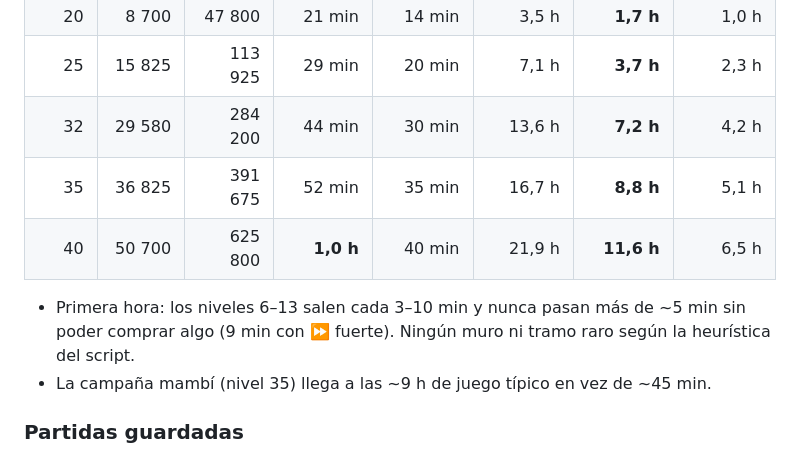
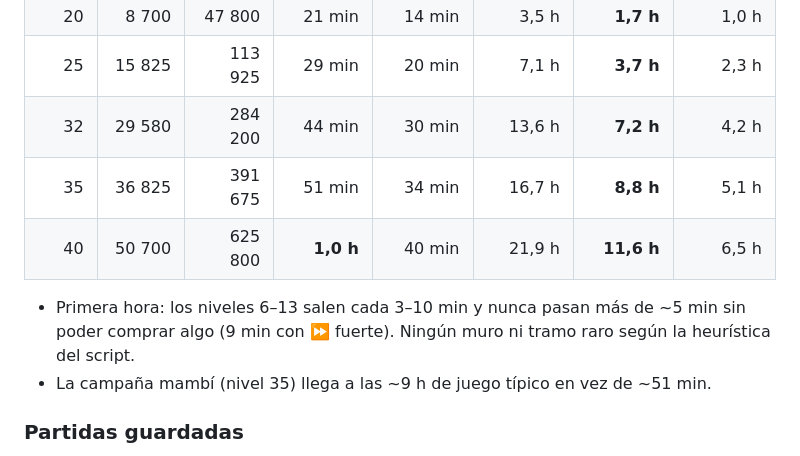
Before and after one commit to lafory/la-finca, a Markdown page: docs/BALANCE.md, the part around the change. Rendered like a GitHub page.

Commit message:
BALANCE.md: dato exacto del nivel 35 antes

```diff
--- a/docs/BALANCE.md
+++ b/docs/BALANCE.md
@@ -100,12 +100,12 @@ quedar en negativo. El precio cuadrático al repetir oficio ya hace de freno. La
 | 20 | 8 700 | 47 800 | 21 min | 14 min | 3,5 h | **1,7 h** | 1,0 h |
 | 25 | 15 825 | 113 925 | 29 min | 20 min | 7,1 h | **3,7 h** | 2,3 h |
 | 32 | 29 580 | 284 200 | 44 min | 30 min | 13,6 h | **7,2 h** | 4,2 h |
-| 35 | 36 825 | 391 675 | 52 min | 35 min | 16,7 h | **8,8 h** | 5,1 h |
+| 35 | 36 825 | 391 675 | 51 min | 34 min | 16,7 h | **8,8 h** | 5,1 h |
 | 40 | 50 700 | 625 800 | **1,0 h** | 40 min | 21,9 h | **11,6 h** | 6,5 h |
 
 - Primera hora: los niveles 6–13 salen cada 3–10 min y nunca pasan más de ~5 min sin poder comprar algo (9 min con ⏩
   fuerte). Ningún muro ni tramo raro según la heurística del script.
-- La campaña mambí (nivel 35) llega a las ~9 h de juego típico en vez de ~45 min.
+- La campaña mambí (nivel 35) llega a las ~9 h de juego típico en vez de ~51 min.
 
 ### Partidas guardadas
 - `s.xpCurve` (nuevo, `XP_CURVE = 2`). Al abrir una partida sin él, `migrateXp` la pasa a la curva nueva con **el
```
